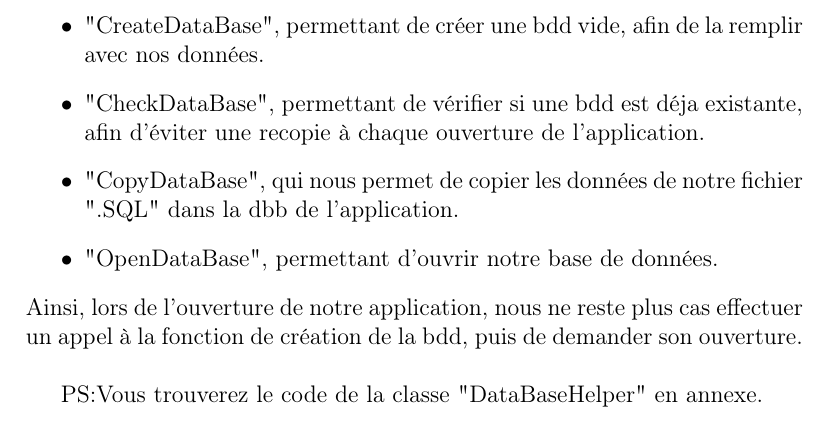
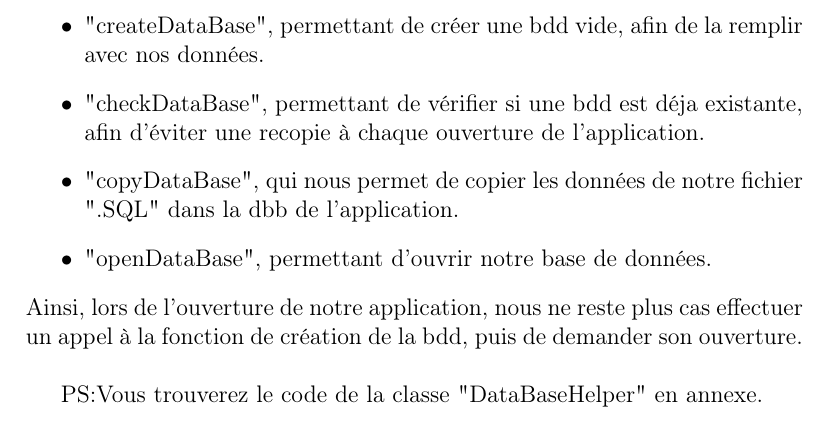
Before and after one commit to AbderraoufBarrak/LO52_A2017, a LaTeX document (Mi/TP1/Documents/Rapport/report.tex): part of page 14 of 17, cut so that both start at the same text. Compiled offline with pdfLaTeX.

Commit message:
Last Last version Tp1

```diff
--- a/Mi/TP1/Documents/Rapport/report.tex
+++ b/Mi/TP1/Documents/Rapport/report.tex
@@ -298,13 +298,13 @@ Pour ce faire, nous insérer dans le dossier "assets", un container spécialisé
 Ensuite, nous avons créer une classe "DataBaseHelper", constitué des méthodes
 suivantes:
 \begin{itemize}
-  \item "CreateDataBase", permettant de créer une bdd vide, afin de la remplir avec
+  \item "createDataBase", permettant de créer une bdd vide, afin de la remplir avec
   nos données.
-  \item "CheckDataBase", permettant de vérifier si une bdd est déja existante, afin
+  \item "checkDataBase", permettant de vérifier si une bdd est déja existante, afin
   d'éviter une recopie à chaque ouverture de l'application.
-  \item "CopyDataBase", qui nous permet de copier les données de notre fichier ".SQL"
+  \item "copyDataBase", qui nous permet de copier les données de notre fichier ".SQL"
   dans la dbb de l'application.
-  \item "OpenDataBase", permettant d'ouvrir notre base de données.
+  \item "openDataBase", permettant d'ouvrir notre base de données.
 \end{itemize}
 Ainsi, lors de l'ouverture de notre application, nous ne reste plus cas effectuer
 un appel à la fonction de création de la bdd, puis de demander son ouverture. \newline
```
Also changed, not shown: Mi/TP1/Documents/Rapport/report.pdf, 3 other files.
